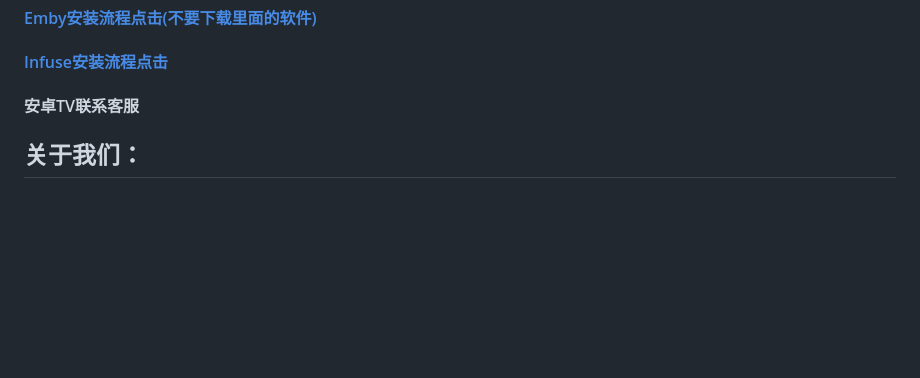
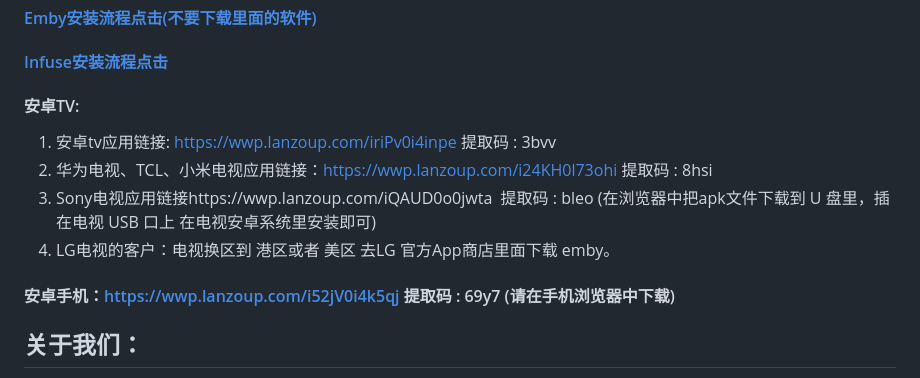
Before and after one commit to hkyingyin/hkyingyin.github.io, a Markdown page: README.md, the part around the change. Rendered like a GitHub page; blank space fills up the shorter version.

```diff
--- a/README.md
+++ b/README.md
@@ -3,7 +3,12 @@
 
 #### [Emby安装流程点击(不要下载里面的软件)](https://www.pianpianduo.com/)
 #### [Infuse安装流程点击](https://www.pianpianduo.com/infsue)
-#### 安卓TV联系客服
+#### 安卓TV:
+1. 安卓tv应用链接: https://wwp.lanzoup.com/iriPv0i4inpe 提取码 : 3bvv
+2. 华为电视、TCL、小米电视应用链接：https://wwp.lanzoup.com/i24KH0l73ohi 提取码 : 8hsi
+3. Sony电视应用链接https://wwp.lanzoup.com/iQAUD0o0jwta  提取码 : bleo (在浏览器中把apk文件下载到 U 盘里，插在电视 USB 口上 在电视安卓系统里安装即可)
+4. LG电视的客户：电视换区到 港区或者 美区 去LG 官方App商店里面下载 emby。
+#### 安卓手机：https://wwp.lanzoup.com/i52jV0i4k5qj 提取码 : 69y7 (请在手机浏览器中下载)
 
 ## 关于我们：
 专注于高质量资源，致力于提供最好的观影体验，目前资源60,000，每天早晚持续更新
```
